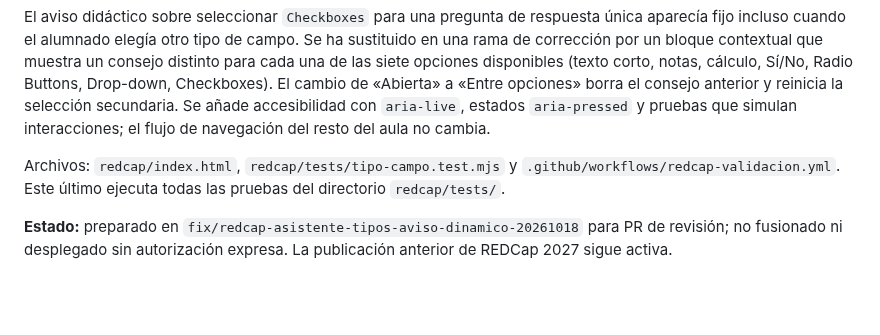
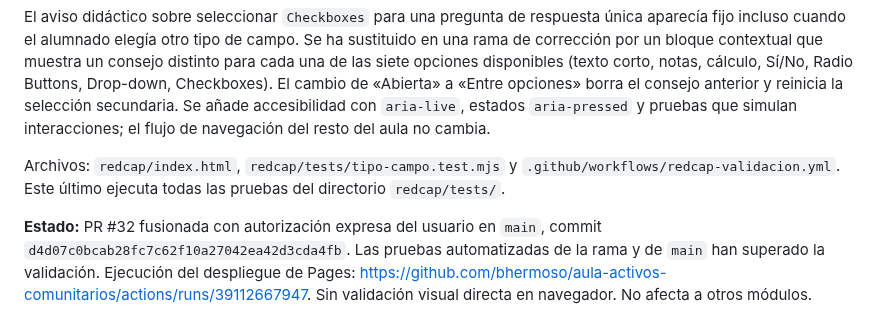
Before and after one commit to bhermoso/aula-activos-comunitarios, a Markdown page: redcap/INTEGRACION_Y_PUBLICACION.md, the part around the change. Rendered like a GitHub page; blank space fills up the shorter version.

Commit message:
docs: registrar publicación autorizada del asistente REDCap y moderación de Fuente Vaqueros

```diff
--- a/redcap/INTEGRACION_Y_PUBLICACION.md
+++ b/redcap/INTEGRACION_Y_PUBLICACION.md
@@ -50,4 +50,4 @@ El aviso didáctico sobre seleccionar `Checkboxes` para una pregunta de respuest
 
 Archivos: `redcap/index.html`, `redcap/tests/tipo-campo.test.mjs` y `.github/workflows/redcap-validacion.yml`. Este último ejecuta todas las pruebas del directorio `redcap/tests/`.
 
-**Estado:** preparado en `fix/redcap-asistente-tipos-aviso-dinamico-20261018` para PR de revisión; no fusionado ni desplegado sin autorización expresa. La publicación anterior de REDCap 2027 sigue activa.
+**Estado:** PR #32 fusionada con autorización expresa del usuario en `main`, commit `d4d07c0bcab28fc7c62f10a27042ea42d3cda4fb`. Las pruebas automatizadas de la rama y de `main` han superado la validación. Ejecución del despliegue de Pages: https://github.com/bhermoso/aula-activos-comunitarios/actions/runs/39112667947. Sin validación visual directa en navegador. No afecta a otros módulos.
```
